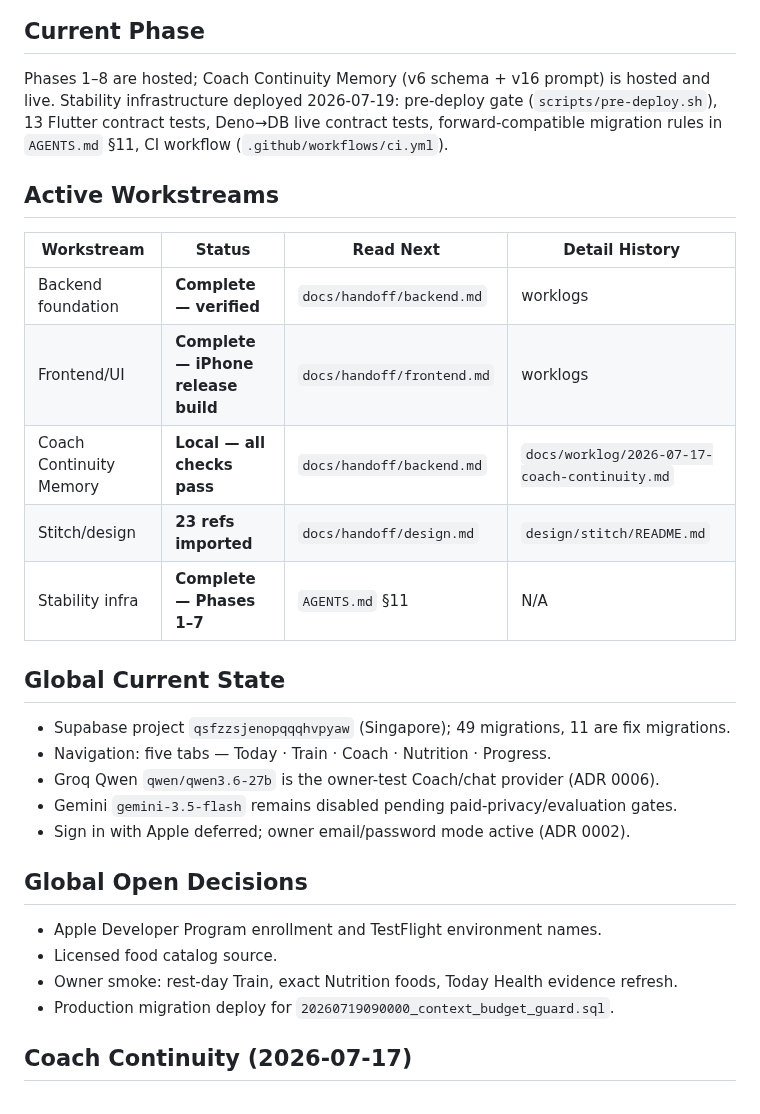
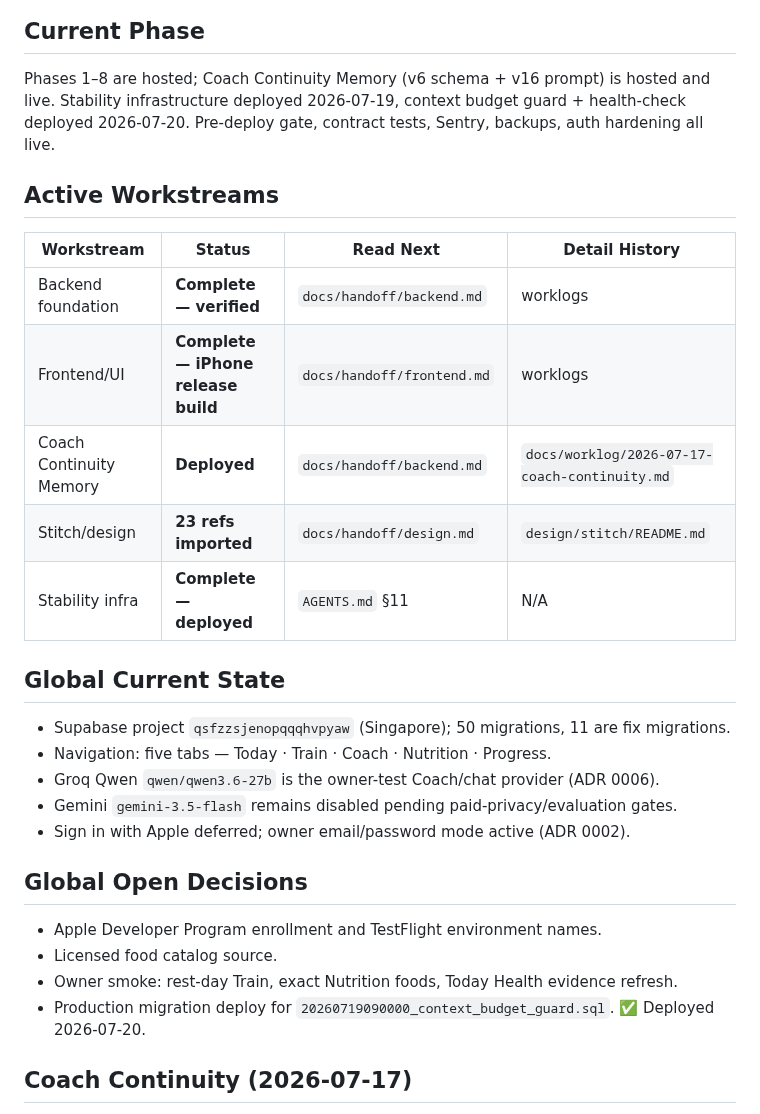
Before and after one commit to PurnaJear06/Tracend, a Markdown page: docs/PROGRESS_CONTEXT.md, the part around the change. Rendered like a GitHub page.

Commit message:
docs: update progress — context budget guard + edge functions deployed

```diff
--- a/docs/PROGRESS_CONTEXT.md
+++ b/docs/PROGRESS_CONTEXT.md
@@ -35,9 +35,8 @@ previously returned canned plan advice).
 ## Current Phase
 
 Phases 1–8 are hosted; Coach Continuity Memory (v6 schema + v16 prompt) is hosted and live.
-Stability infrastructure deployed 2026-07-19: pre-deploy gate (`scripts/pre-deploy.sh`), 13 Flutter
-contract tests, Deno→DB live contract tests, forward-compatible migration rules in `AGENTS.md` §11,
-CI workflow (`.github/workflows/ci.yml`).
+Stability infrastructure deployed 2026-07-19, context budget guard + health-check deployed
+2026-07-20. Pre-deploy gate, contract tests, Sentry, backups, auth hardening all live.
 
 ## Active Workstreams
 
@@ -45,13 +44,13 @@ CI workflow (`.github/workflows/ci.yml`).
 | ----------------------- | ------------------------------------ | -------------------------- | --------------------------------------------- |
 | Backend foundation      | **Complete — verified**              | `docs/handoff/backend.md`  | worklogs                                      |
 | Frontend/UI             | **Complete — iPhone release build**  | `docs/handoff/frontend.md` | worklogs                                      |
-| Coach Continuity Memory | **Local — all checks pass**          | `docs/handoff/backend.md`  | `docs/worklog/2026-07-17-coach-continuity.md` |
+| Coach Continuity Memory | **Deployed**                         | `docs/handoff/backend.md`  | `docs/worklog/2026-07-17-coach-continuity.md` |
 | Stitch/design           | **23 refs imported**                 | `docs/handoff/design.md`   | `design/stitch/README.md`                     |
-| Stability infra         | **Complete — Phases 1–7**           | `AGENTS.md` §11            | N/A                                           |
+| Stability infra         | **Complete — deployed**             | `AGENTS.md` §11            | N/A                                           |
 
 ## Global Current State
 
-- Supabase project `qsfzzsjenopqqqhvpyaw` (Singapore); 49 migrations, 11 are fix migrations.
+- Supabase project `qsfzzsjenopqqqhvpyaw` (Singapore); 50 migrations, 11 are fix migrations.
 - Navigation: five tabs — Today · Train · Coach · Nutrition · Progress.
 - Groq Qwen `qwen/qwen3.6-27b` is the owner-test Coach/chat provider (ADR 0006).
 - Gemini `gemini-3.5-flash` remains disabled pending paid-privacy/evaluation gates.
@@ -62,7 +61,7 @@ CI workflow (`.github/workflows/ci.yml`).
 - Apple Developer Program enrollment and TestFlight environment names.
 - Licensed food catalog source.
 - Owner smoke: rest-day Train, exact Nutrition foods, Today Health evidence refresh.
-- Production migration deploy for `20260719090000_context_budget_guard.sql`.
+- Production migration deploy for `20260719090000_context_budget_guard.sql`. ✅ Deployed 2026-07-20.
 
 ## Coach Continuity (2026-07-17)
 
```
